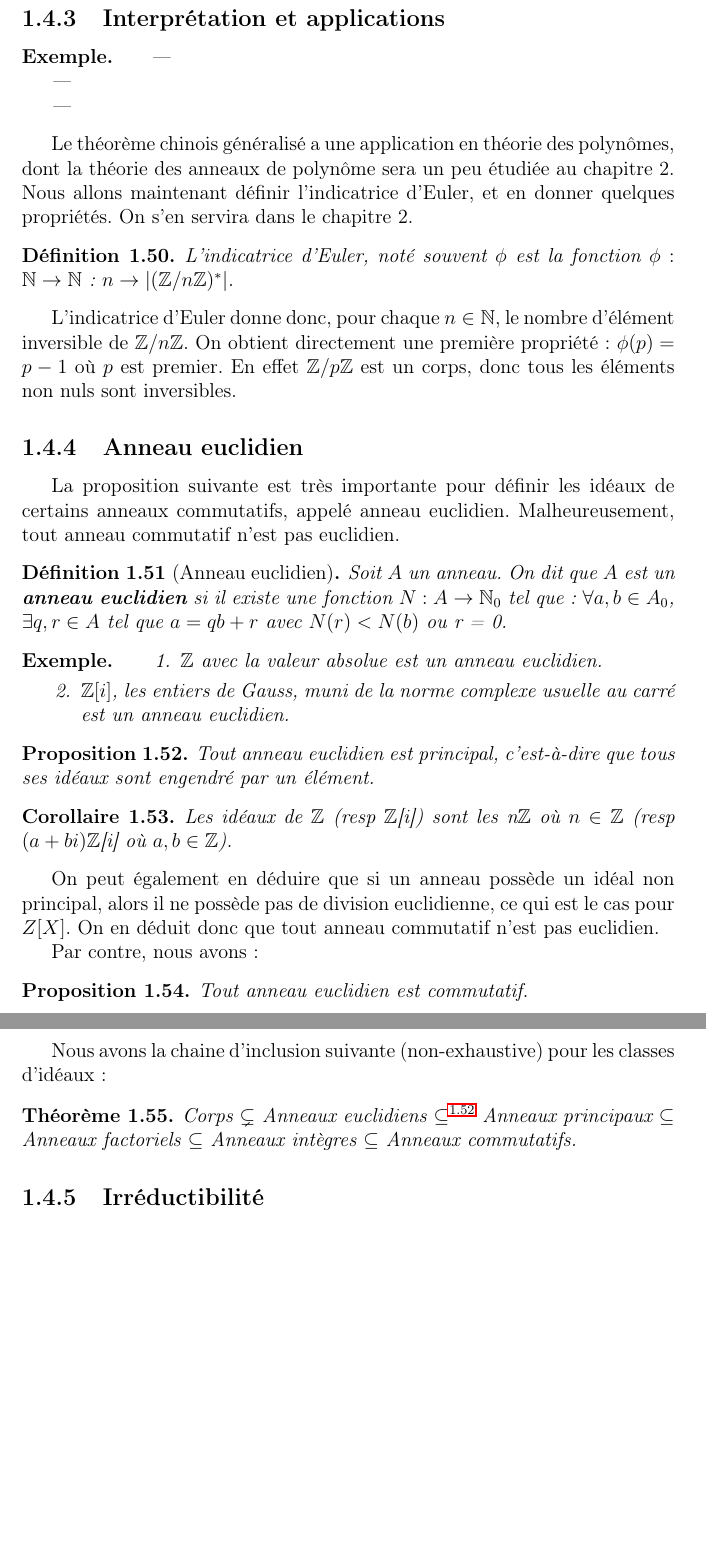
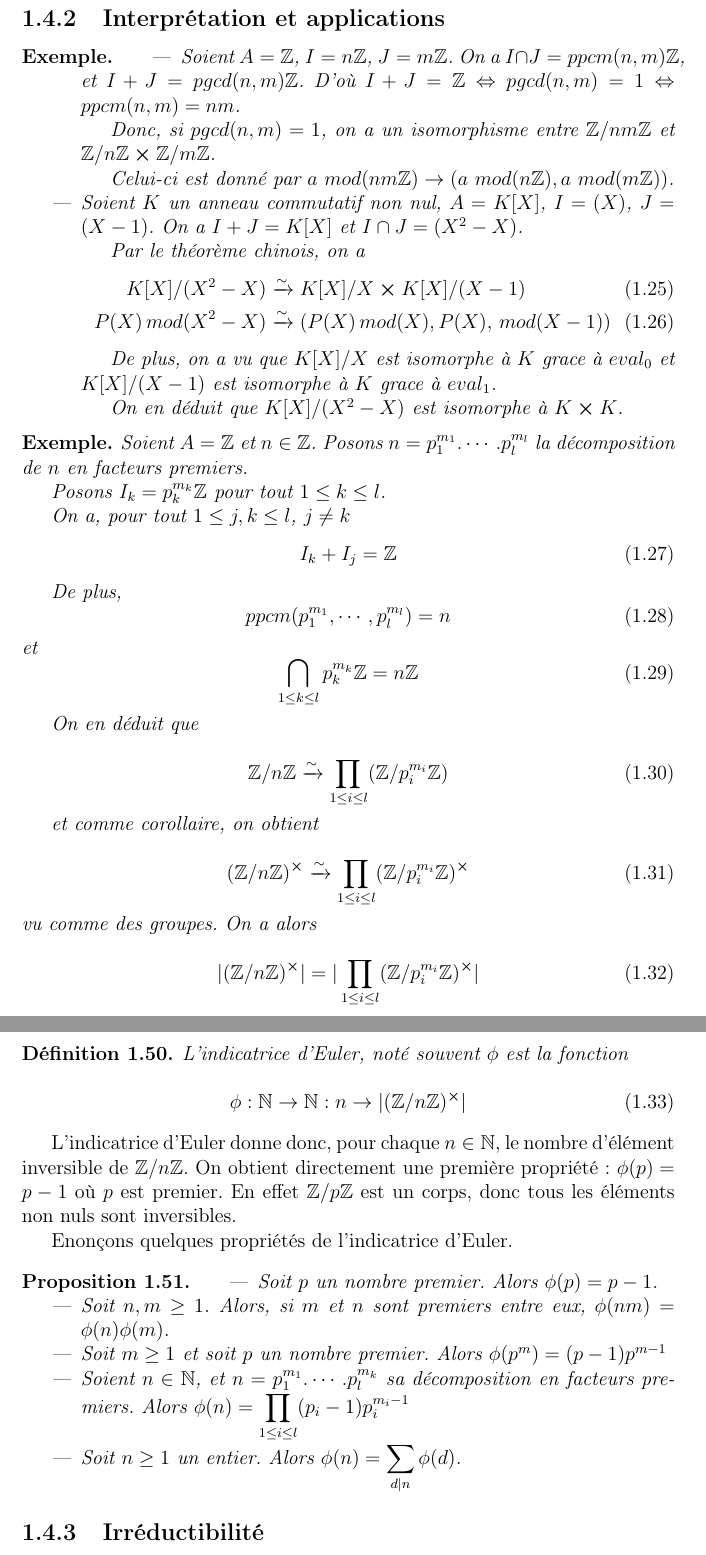
Before and after one commit to Open-Courses/Algebre.III, a LaTeX thesis (src/Algebre.III.tex, which reads src/rings.tex): two parts of pages 11 and 12 of 25 before the commit and two parts of pages 12 and 13 of 26 after it, joined at a grey line, cut so that both start at the same text, the shorter picture padded with empty space. Compiled offline with pdfLaTeX.

Commit message:
rings: end of chinese theorem

```diff
--- a/src/rings.tex
+++ b/src/rings.tex
@@ -733,23 +804,98 @@ avons alors le résultat suivant, dit théorème chinois généralisé.
 
 \begin{exemple}
 	\begin{itemize}
-		\item
-		\item
-		\item
+		\item Soient $A = \integer$, $I = n \integer$, $J = m\integer$. On a $I
+			\inter J = ppcm(n, m) \integer$, et $I + J = pgcd(n, m) \integer$.
+			D'où $I + J = \integer \equiv pgcd(n, m) = 1 \equiv ppcm(n, m) =
+			nm$.
+
+			Donc, si $pgcd(n, m) = 1$, on a un isomorphisme entre $\integer / nm
+			\integer$ et $\integer / n \integer \cartprod \integer / m
+			\integer$.
+
+			Celui-ci est donné par $a \, \, mod(nm \integer) \rightarrow (a \,
+			\, mod(n
+			\integer), a \, \, mod(m \integer))$.
+		\item Soient $K$ un anneau commutatif non nul, $A = K[X]$, $I = (X)$, $J
+			= (X - 1)$. On a $I + J = K[X]$ et $I \inter J = (X^{2} - X)$.
+
+			Par le théorème chinois, on a
+			\begin{align}
+				K[X] / (X^{2} - X) & \xrightarrow{\sim} K[X] / X \cartprod K[X] / (X -
+				1) \\
+				P(X) \, mod(X^{2} - X) & \xrightarrow{\sim} (P(X) \, mod(X), P(X), \,
+				mod(X - 1))
+			\end{align}
+
+			De plus, on a vu que $K[X] / X$ est isomorphe à $K$ grace à
+			$eval_{0}$ et $K[X] / (X - 1)$ est isomorphe à $K$ grace à
+			$eval_{1}$.
+
+			On en déduit que $K[X] / (X^{2} - X)$ est isomorphe à $K \cartprod
+			K$.
 	\end{itemize}
 \end{exemple}
-% Interprétation et applications
 
-Le théorème chinois généralisé a une application en théorie des polynômes, dont
-la théorie des anneaux de polynôme sera un peu étudiée au chapitre 2.
-Nous allons maintenant définir l'indicatrice d'Euler, et en donner quelques
-propriétés.
-On s'en servira dans le chapitre 2.
+%Le théorème chinois généralisé a une application en théorie des polynômes, dont
+%la théorie des anneaux de polynôme sera un peu étudiée au chapitre 2.
+%Nous allons maintenant définir l'indicatrice d'Euler, et en donner quelques
+%propriétés.
+%On s'en servira dans le chapitre 2.
+
+%%	Indicatrice d'Euler
+%%		Définition
+%%		Propriété
+%%		Calcul
+
+\begin{exemple}
+	Soient $A = \integer$ et $n \in \integer$.
+	Posons $n = p_{1}^{m_{1}} . \cdots . p_{l}^{m_{l}}$ la décomposition de $n$
+	en facteurs premiers.
+
+	Posons $I_{k} = p_{k}^{m_{k}} \integer$ pour tout $1 \leq k \leq l$.
+
+	On a, pour tout $1 \leq j, k \leq l$, $j \neq k$
+	\begin{equation}
+		I_{k} + I_{j} = \integer
+	\end{equation}
+
+	De plus,
+	\begin{equation}
+		ppcm(p_{1}^{m_{1}}, \cdots, p_{l}^{m_{l}}) = n
+	\end{equation}
+	et
+	\begin{equation}
+		\bigcap_{1 \leq k \leq l} p_{k}^{m_{k}} \integer = n \integer
+	\end{equation}
+
+	On en déduit que
+
+	\begin{equation}
+		\integer / n \integer \xrightarrow{\sim} \prod_{1 \leq i \leq l}
+		(\integer / p_{i}^{m_{i}} \integer)
+	\end{equation}
+
+	et comme corollaire, on obtient
+
+	\begin{equation}
+		(\integer / n \integer)^{\cartprod} \xrightarrow{\sim} \prod_{1 \leq i \leq l}
+		(\integer / p_{i}^{m_{i}} \integer)^{\cartprod}
+	\end{equation}
+	vu comme des groupes. On a alors
+
+	\begin{equation}
+		\ordergroup{(\integer / n \integer)^{\cartprod}} = \ordergroup{\prod_{1 \leq i \leq l}
+		(\integer / p_{i}^{m_{i}} \integer)^{\cartprod}}
+	\end{equation}
+\end{exemple}
 
 \begin{definition}
 	L'indicatrice d'Euler, noté souvent $\phi$ est la fonction
-	$\GSfunction{\phi}{\naturel}{\naturel}$ : $n \rightarrow
-	|(\integer/n\integer)^{*}|$.
+
+	\begin{equation}
+		\GSfunction{\phi}{\naturel}{\naturel} : n \rightarrow
+		|(\integer/n\integer)^{\cartprod}|
+	\end{equation}
 \end{definition}
 
 L'indicatrice d'Euler donne donc, pour chaque $n \in \naturel$, le nombre
@@ -758,91 +904,108 @@ On obtient directement une première propriété : $\phi(p) = p - 1$ où $p$ est
 premier. En effet $\integer/p\integer$ est un corps, donc tous les éléments non
 nuls sont inversibles.
 
-%	Indicatrice d'Euler
-%		Définition
-%		Propriété
-%		Calcul
-
-
-
-\subsection{Anneau euclidien}
-
-La proposition suivante est très importante pour définir les idéaux de certains
-anneaux commutatifs, appelé anneau euclidien. Malheureusement, tout anneau
-commutatif n'est pas euclidien.
-
-\begin{definition} [Anneau euclidien]
-	Soit $A$ un anneau. On dit que $A$ est un \textbf{anneau euclidien} si il existe
-	une fonction $\GSfunction{N}{A}{\naturel_{0}}$ tel que : $\forall a, b \in
-	A_{0}$, $\exists q, r \in A$ tel que $a = qb + r$ avec $N(r) < N(b)$ ou r =
-	0.
-	\label{euclidian_ring}
-\end{definition}
-
-\begin{exemple}
-	\begin{enumerate}
-		\item $\integer$ avec la valeur absolue est un anneau euclidien.
-		\item $\integer[i]$, les entiers de Gauss, muni de la norme complexe
-			usuelle au carré est un anneau euclidien.
-	\end{enumerate}
-\end{exemple}
+Enonçons quelques propriétés de l'indicatrice d'Euler.
 
 \begin{proposition}
-	Tout anneau euclidien est principal, c'est-à-dire que tous ses idéaux sont
-	engendré par un élément.
-	\label{euclidian_implies_principal}
+	\begin{itemize}
+		\item Soit $p$ un nombre premier. Alors $\phi(p) = p - 1$.
+		\item Soit $n, m \geq 1$. Alors, si $m$ et $n$ sont premiers entre eux,
+			$\phi(n m) = \phi(n) \phi(m)$.
+		\item Soit $m \geq 1$ et soit $p$ un nombre premier. Alors $\phi(p^{m})
+			= (p - 1) p^{m - 1}$
+		\item Soient $n \in \naturel$, et $n = p_{1}^{m_{1}} . \cdots .
+			p_{l}^{m_{k}}$ sa décomposition en facteurs premiers. Alors
+			$\phi(n) = \displaystyle \prod_{1 \leq i \leq l} (p_{i} - 1)
+			p_{i}^{m_{i} - 1}$
+		\item Soit $n \geq 1$ un entier. Alors $\phi(n) = \displaystyle \sum_{d | n}
+			\phi(d)$.
+	\end{itemize}
 \end{proposition}
 
 \ifdefined\outputproof
 \begin{proof}
-	Prenons un anneau euclidien A, ainsi qu'un idéal I de A. Si I = $\GSset{0}$
-	ou $\GSset{0, 1}$, on a fini ($\GSset{0}$ est un idéal engendré par 0, et
-	$\GSset{0, 1} = I$ car $1 \in I$.
 
-	Sinon, I possède deux éléments x et y non nul. Nous pouvons supposer, sans
-	perte de généralité\footnote{Si y ne vérifie pas la minimalité, on prend z
-	tel que N(z) est minimal, et on remplace dans la preuve x par y et y par
-z.}, que y est tel que N(y) = $\displaystyle min_{a \in I_{0}} \GSset{N(a)}$ (en
-effet, l'ensemble des N(a) est un sous ensemble de N, donc il possède un
-minimum).  On a, comme A est euclidien, qu'il existe q et r appartenant à A tel
-que $x
-	= qy + r$, avec N(r) < N(y) ou r = 0.
-	On a alors $r = x - qy$ avec $x \in I$, $qy \in I$ (comme $q \in A$ et $y
-	\in I$ et I idéal), donc $r \in I$ comme I idéal.
-
-	Or, si $N(r) < N(y)$ avec r non nul, cela contredirait la minimalité de N(y)
-	car $r \in I_{0}$. Donc r est nul.
-
-	On a alors que $x = qy$, c'est-à-dire que si on prend à chaque fois deux
-	éléments quelconques de I, l'un est multiple de l'autre, c'est-à-dire que
-	I est principal.
 \end{proof}
 \fi
 
-\begin{corollary}
-	Les idéaux de $\integer$ (resp $\integer$[i]) sont les n$\integer$ où $n \in
-	\integer$ (resp $(a+bi) \integer$[i] où $a, b \in \integer$).
-\end{corollary}
+%\subsection{Anneau euclidien}
 
-On peut également en déduire que si un anneau possède un idéal non principal,
-alors il ne possède pas de division euclidienne, ce qui est le cas pour $Z[X]$.
-On en déduit donc que tout anneau commutatif n'est pas euclidien.
+%La proposition suivante est très importante pour définir les idéaux de certains
+%anneaux commutatifs, appelé anneau euclidien. Malheureusement, tout anneau
+%commutatif n'est pas euclidien.
 
-Par contre, nous avons :
-\begin{proposition}
-	Tout anneau euclidien est commutatif.
-\end{proposition}
+%\begin{definition} [Anneau euclidien]
+	%Soit $A$ un anneau. On dit que $A$ est un \textbf{anneau euclidien} si il existe
+	%une fonction $\GSfunction{N}{A}{\naturel_{0}}$ tel que : $\forall a, b \in
+	%A_{0}$, $\exists q, r \in A$ tel que $a = qb + r$ avec $N(r) < N(b)$ ou r =
+	%0.
+	%\label{euclidian_ring}
+%\end{definition}
 
-Nous avons la chaine d'inclusion suivante (non-exhaustive) pour les classes
-d'idéaux :
-\begin{theorem}
-	Corps
-	$\displaystyle \subsetneq$ Anneaux euclidiens
-	$\displaystyle \subseteq^{\ref{euclidian_implies_principal}}$ Anneaux principaux
-	$\subseteq$ Anneaux factoriels $\subseteq$ Anneaux intègres $\subseteq$
-	Anneaux commutatifs.
-	\label{ideal_class}
-\end{theorem}
+%\begin{exemple}
+	%\begin{enumerate}
+		%\item $\integer$ avec la valeur absolue est un anneau euclidien.
+		%\item $\integer[i]$, les entiers de Gauss, muni de la norme complexe
+			%usuelle au carré est un anneau euclidien.
+	%\end{enumerate}
+%\end{exemple}
+
+%\begin{proposition}
+	%Tout anneau euclidien est principal, c'est-à-dire que tous ses idéaux sont
+	%engendré par un élément.
+	%\label{euclidian_implies_principal}
+%\end{proposition}
+
+%\ifdefined\outputproof
+%\begin{proof}
+	%Prenons un anneau euclidien A, ainsi qu'un idéal I de A. Si I = $\GSset{0}$
+	%ou $\GSset{0, 1}$, on a fini ($\GSset{0}$ est un idéal engendré par 0, et
+	%$\GSset{0, 1} = I$ car $1 \in I$.
+
+	%Sinon, I possède deux éléments x et y non nul. Nous pouvons supposer, sans
+	%perte de généralité\footnote{Si y ne vérifie pas la minimalité, on prend z
+	%tel que N(z) est minimal, et on remplace dans la preuve x par y et y par
+%z.}, que y est tel que N(y) = $\displaystyle min_{a \in I_{0}} \GSset{N(a)}$ (en
+%effet, l'ensemble des N(a) est un sous ensemble de N, donc il possède un
+%minimum).  On a, comme A est euclidien, qu'il existe q et r appartenant à A tel
+%que $x
+	%= qy + r$, avec N(r) < N(y) ou r = 0.
+	%On a alors $r = x - qy$ avec $x \in I$, $qy \in I$ (comme $q \in A$ et $y
+	%\in I$ et I idéal), donc $r \in I$ comme I idéal.
+
+	%Or, si $N(r) < N(y)$ avec r non nul, cela contredirait la minimalité de N(y)
+	%car $r \in I_{0}$. Donc r est nul.
+
+	%On a alors que $x = qy$, c'est-à-dire que si on prend à chaque fois deux
+	%éléments quelconques de I, l'un est multiple de l'autre, c'est-à-dire que
+	%I est principal.
+%\end{proof}
+%\fi
+
+%\begin{corollary}
+	%Les idéaux de $\integer$ (resp $\integer$[i]) sont les n$\integer$ où $n \in
+	%\integer$ (resp $(a+bi) \integer$[i] où $a, b \in \integer$).
+%\end{corollary}
+
+%On peut également en déduire que si un anneau possède un idéal non principal,
+%alors il ne possède pas de division euclidienne, ce qui est le cas pour $Z[X]$.
+%On en déduit donc que tout anneau commutatif n'est pas euclidien.
+
+%Par contre, nous avons :
+%\begin{proposition}
+	%Tout anneau euclidien est commutatif.
+%\end{proposition}
+
+%Nous avons la chaine d'inclusion suivante (non-exhaustive) pour les classes
+%d'idéaux :
+%\begin{theorem}
+	%Corps
+	%$\displaystyle \subsetneq$ Anneaux euclidiens
+	%$\displaystyle \subseteq^{\ref{euclidian_implies_principal}}$ Anneaux principaux
+	%$\subseteq$ Anneaux factoriels $\subseteq$ Anneaux intègres $\subseteq$
+	%Anneaux commutatifs.
+	%\label{ideal_class}
+%\end{theorem}
 
 \subsection{Irréductibilité}
 
```
Also changed, not shown: src/rings.tex (121 more changed lines).
